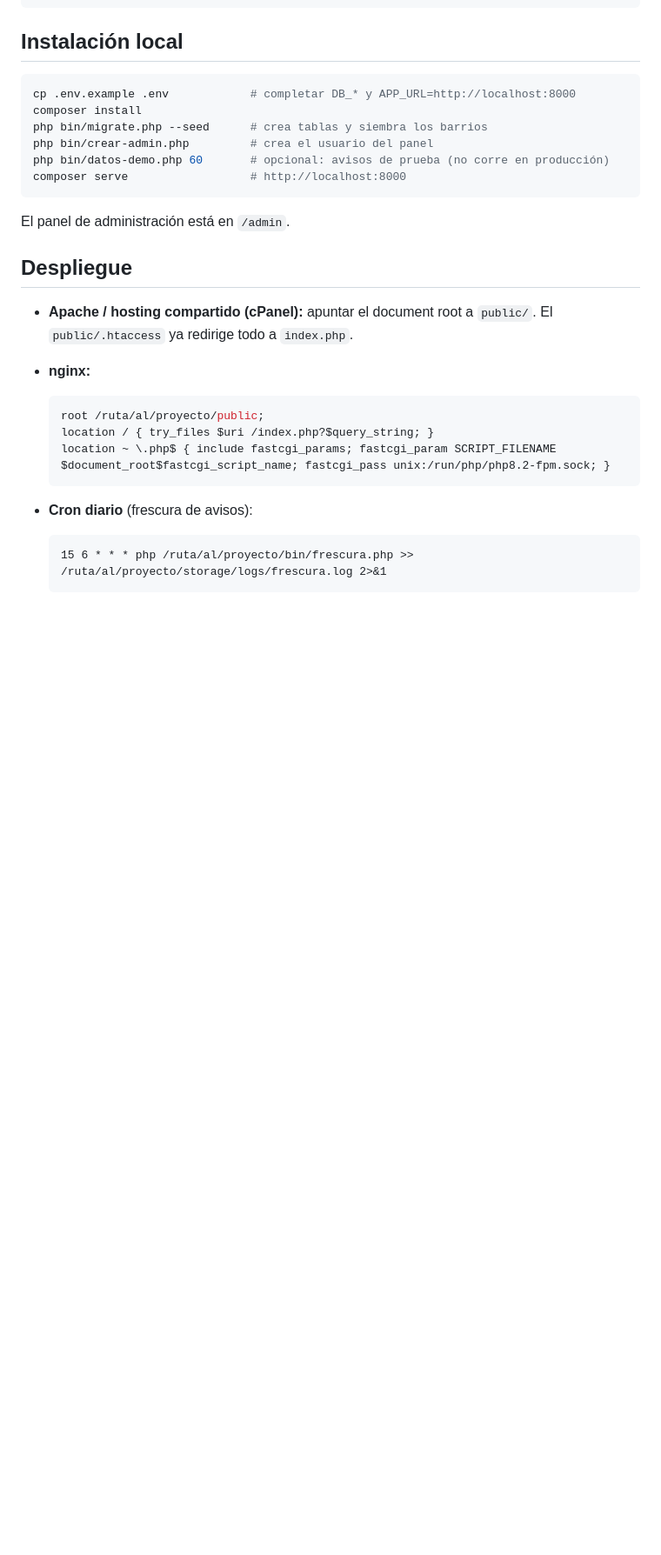
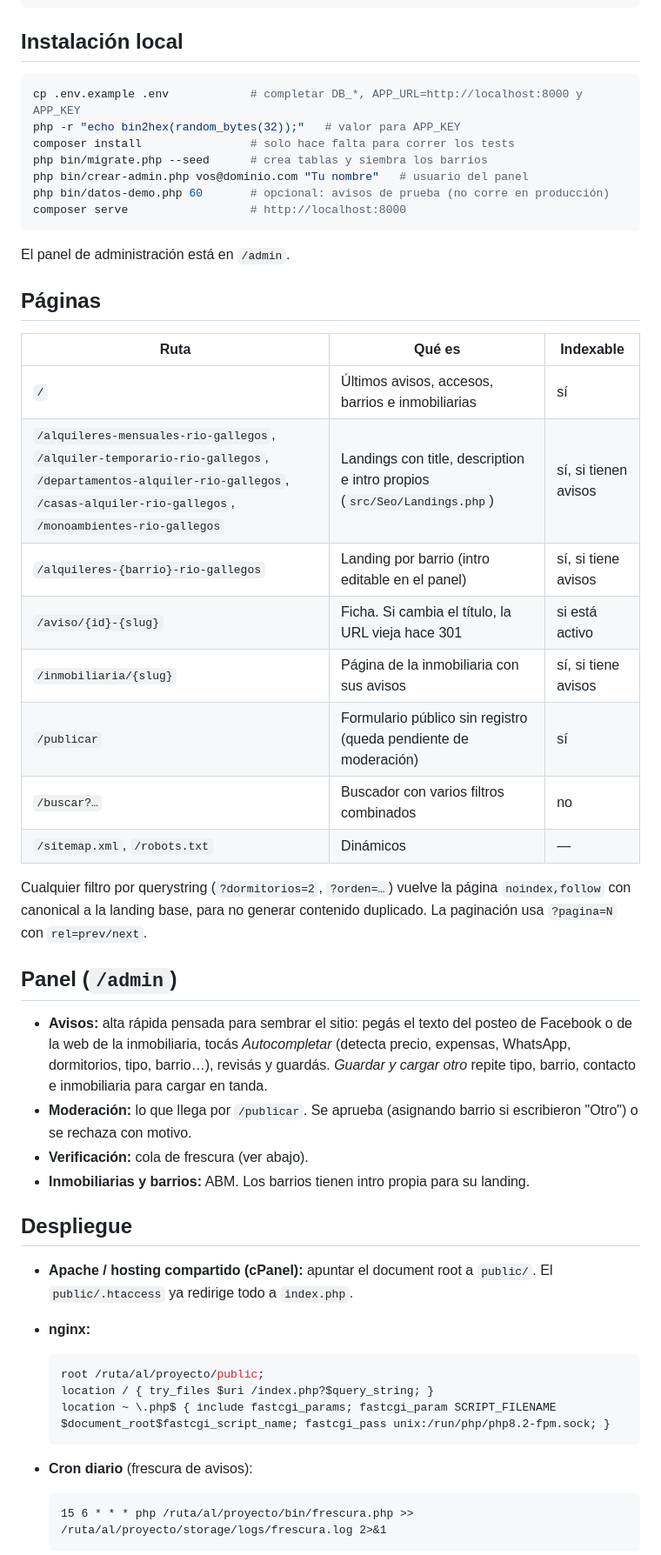
Before and after one commit to Fracunzera/alquileresgallegos, a Markdown page: README.md, the part around one of its changes. Shown at 87% size. GitHub-like rendering; blank space fills up the shorter version.

Commit message:
docs: README con páginas, panel, instalación completa y pendientes
Co-Authored-By: Claude Opus 5.5 <noreply@anthropic.com>
Claude-Session: https://claude.ai/code/session_011GT4ZUqjQMVzJQ5Y5RaTXy

````diff
--- a/README.md
+++ b/README.md
@@ -47,15 +47,44 @@ tests/             PHPUnit
 ## Instalación local
 
 ```bash
-cp .env.example .env            # completar DB_* y APP_URL=http://localhost:8000
-composer install
+cp .env.example .env            # completar DB_*, APP_URL=http://localhost:8000 y APP_KEY
+php -r "echo bin2hex(random_bytes(32));"   # valor para APP_KEY
+composer install                # solo hace falta para correr los tests
 php bin/migrate.php --seed      # crea tablas y siembra los barrios
-php bin/crear-admin.php         # crea el usuario del panel
+php bin/crear-admin.php vos@dominio.com "Tu nombre"   # usuario del panel
 php bin/datos-demo.php 60       # opcional: avisos de prueba (no corre en producción)
 composer serve                  # http://localhost:8000
 ```
 
 El panel de administración está en `/admin`.
+
+## Páginas
+
+| Ruta | Qué es | Indexable |
+|---|---|---|
+| `/` | Últimos avisos, accesos, barrios e inmobiliarias | sí |
+| `/alquileres-mensuales-rio-gallegos`, `/alquiler-temporario-rio-gallegos`, `/departamentos-alquiler-rio-gallegos`, `/casas-alquiler-rio-gallegos`, `/monoambientes-rio-gallegos` | Landings con title, description e intro propios (`src/Seo/Landings.php`) | sí, si tienen avisos |
+| `/alquileres-{barrio}-rio-gallegos` | Landing por barrio (intro editable en el panel) | sí, si tiene avisos |
+| `/aviso/{id}-{slug}` | Ficha. Si cambia el título, la URL vieja hace 301 | si está activo |
+| `/inmobiliaria/{slug}` | Página de la inmobiliaria con sus avisos | sí, si tiene avisos |
+| `/publicar` | Formulario público sin registro (queda pendiente de moderación) | sí |
+| `/buscar?…` | Buscador con varios filtros combinados | no |
+| `/sitemap.xml`, `/robots.txt` | Dinámicos | — |
+
+Cualquier filtro por querystring (`?dormitorios=2`, `?orden=…`) vuelve la página `noindex,follow` con
+canonical a la landing base, para no generar contenido duplicado. La paginación usa `?pagina=N`
+con `rel=prev/next`.
+
+## Panel (`/admin`)
+
+- **Avisos:** alta rápida pensada para sembrar el sitio: pegás el texto del posteo de Facebook o de
+  la web de la inmobiliaria, tocás *Autocompletar* (detecta precio, expensas, WhatsApp, dormitorios,
+  tipo, barrio…), revisás y guardás. *Guardar y cargar otro* repite tipo, barrio, contacto e
+  inmobiliaria para cargar en tanda.
+- **Moderación:** lo que llega por `/publicar`. Se aprueba (asignando barrio si escribieron "Otro")
+  o se rechaza con motivo.
+- **Verificación:** cola de frescura (ver abajo).
+- **Inmobiliarias y barrios:** ABM. Los barrios tienen intro propia para su landing.
 
 ## Despliegue
 
````
Also changed, not shown: other parts of README.md (+7 -0 lines).
